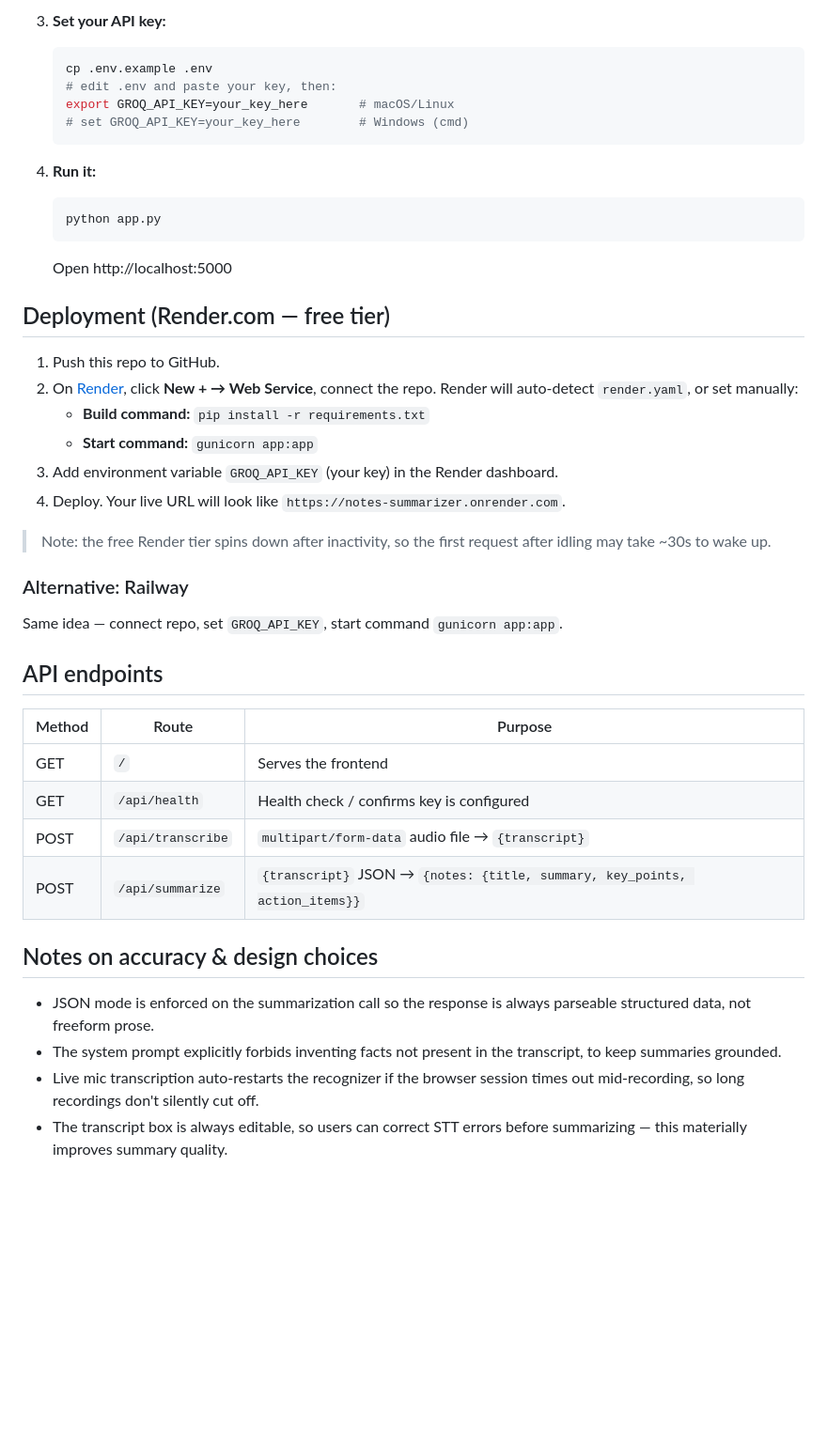
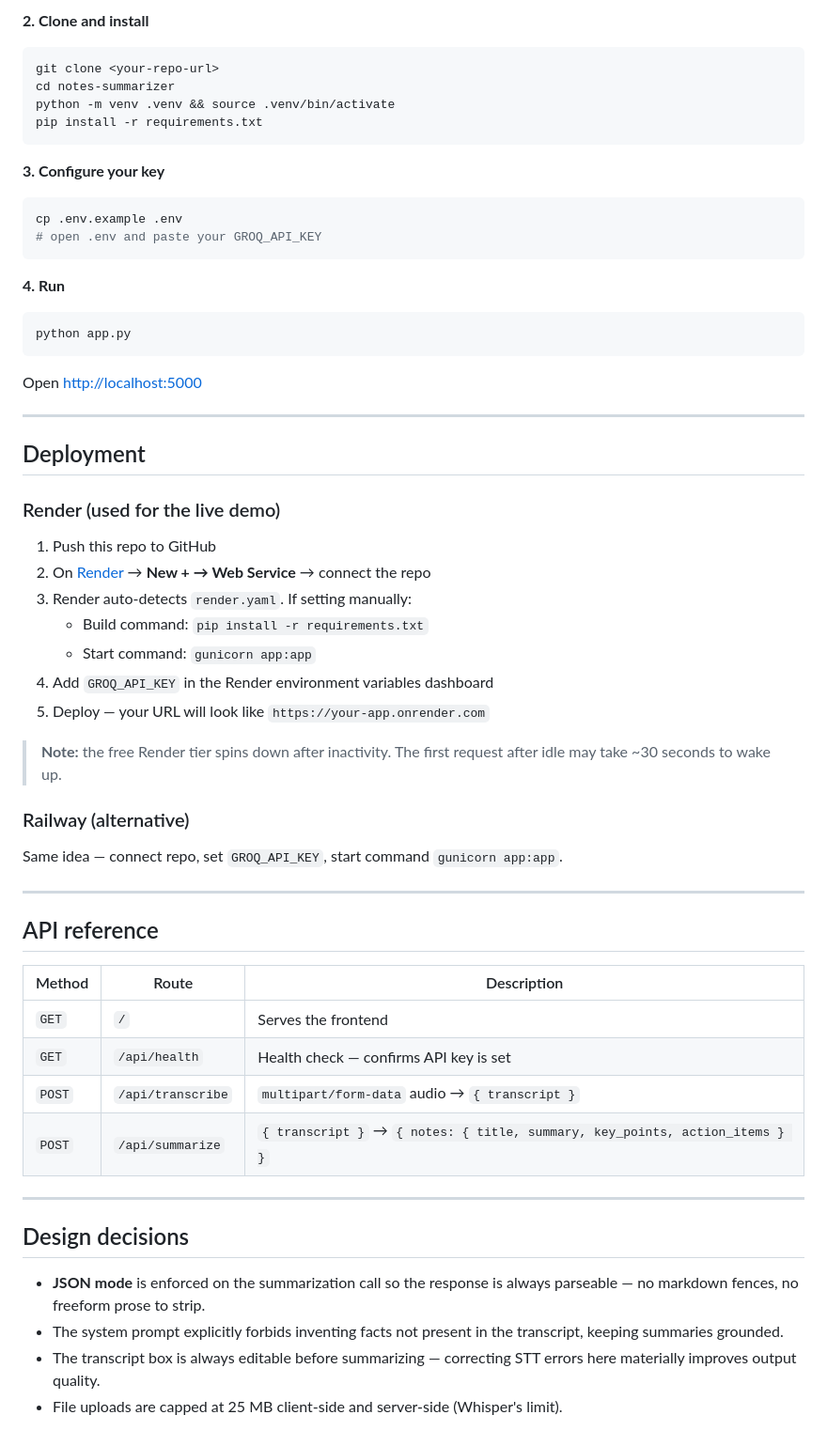
Before and after one commit to Prriiiyankaaa/AI-Notes-Summarizer, a Markdown page: README.md, the part around one of its changes. Shown at 94% size. Rendered like a GitHub page; blank space fills up the shorter version.

````diff
--- a/README.md
+++ b/README.md
@@ -75,53 +84,60 @@ notes-summarizer/
 
-3. **Set your API key:**
-   ```bash
-   cp .env.example .env
-   # edit .env and paste your key, then:
-   export GROQ_API_KEY=your_key_here       # macOS/Linux
-   # set GROQ_API_KEY=your_key_here        # Windows (cmd)
-   ```
+**2. Clone and install**
+```bash
+git clone <your-repo-url>
+cd notes-summarizer
+python -m venv .venv && source .venv/bin/activate
+pip install -r requirements.txt
+```
 
-4. **Run it:**
-   ```bash
-   python app.py
-   ```
-   Open http://localhost:5000
+**3. Configure your key**
+```bash
+cp .env.example .env
+# open .env and paste your GROQ_API_KEY
+```
 
-## Deployment (Render.com — free tier)
+**4. Run**
+```bash
+python app.py
+```
+Open [http://localhost:5000](http://localhost:5000)
 
-1. Push this repo to GitHub.
-2. On [Render](https://render.com), click **New + → Web Service**, connect
-   the repo. Render will auto-detect `render.yaml`, or set manually:
-   - **Build command:** `pip install -r requirements.txt`
-   - **Start command:** `gunicorn app:app`
-3. Add environment variable `GROQ_API_KEY` (your key) in the Render dashboard.
-4. Deploy. Your live URL will look like
-   `https://notes-summarizer.onrender.com`.
+---
 
-> Note: the free Render tier spins down after inactivity, so the first
-> request after idling may take ~30s to wake up.
+## Deployment
 
-### Alternative: Railway
+### Render (used for the live demo)
 
-Same idea — connect repo, set `GROQ_API_KEY`, start command
-`gunicorn app:app`.
+1. Push this repo to GitHub
+2. On [Render](https://render.com) → **New + → Web Service** → connect the repo
+3. Render auto-detects `render.yaml`. If setting manually:
+   - Build command: `pip install -r requirements.txt`
+   - Start command: `gunicorn app:app`
+4. Add `GROQ_API_KEY` in the Render environment variables dashboard
+5. Deploy — your URL will look like `https://your-app.onrender.com`
 
-## API endpoints
+> **Note:** the free Render tier spins down after inactivity. The first request after idle may take ~30 seconds to wake up.
 
-| Method | Route             | Purpose                                  |
-|--------|--------------------|-------------------------------------------|
-| GET    | `/`                | Serves the frontend                      |
-| GET    | `/api/health`       | Health check / confirms key is configured |
-| POST   | `/api/transcribe`   | `multipart/form-data` audio file → `{transcript}` |
-| POST   | `/api/summarize`    | `{transcript}` JSON → `{notes: {title, summary, key_points, action_items}}` |
+### Railway (alternative)
 
-## Notes on accuracy & design choices
+Same idea — connect repo, set `GROQ_API_KEY`, start command `gunicorn app:app`.
 
-- JSON mode is enforced on the summarization call so the response is always
-  parseable structured data, not freeform prose.
-- The system prompt explicitly forbids inventing facts not present in the
-  transcript, to keep summaries grounded.
-- Live mic transcription auto-restarts the recognizer if the browser session
-  times out mid-recording, so long recordings don't silently cut off.
-- The transcript box is always editable, so users can correct STT errors
-  before summarizing — this materially improves summary quality.
+---
+
+## API reference
+
+| Method | Route | Description |
+|--------|-------|-------------|
+| `GET` | `/` | Serves the frontend |
+| `GET` | `/api/health` | Health check — confirms API key is set |
+| `POST` | `/api/transcribe` | `multipart/form-data` audio → `{ transcript }` |
+| `POST` | `/api/summarize` | `{ transcript }` → `{ notes: { title, summary, key_points, action_items } }` |
+
+---
+
+## Design decisions
+
+- **JSON mode** is enforced on the summarization call so the response is always parseable — no markdown fences, no freeform prose to strip.
+- The system prompt explicitly forbids inventing facts not present in the transcript, keeping summaries grounded.
+- The transcript box is always editable before summarizing — correcting STT errors here materially improves output quality.
+- File uploads are capped at 25 MB client-side and server-side (Whisper's limit).
````
Also changed, not shown: other parts of README.md (+58 -49 lines).
